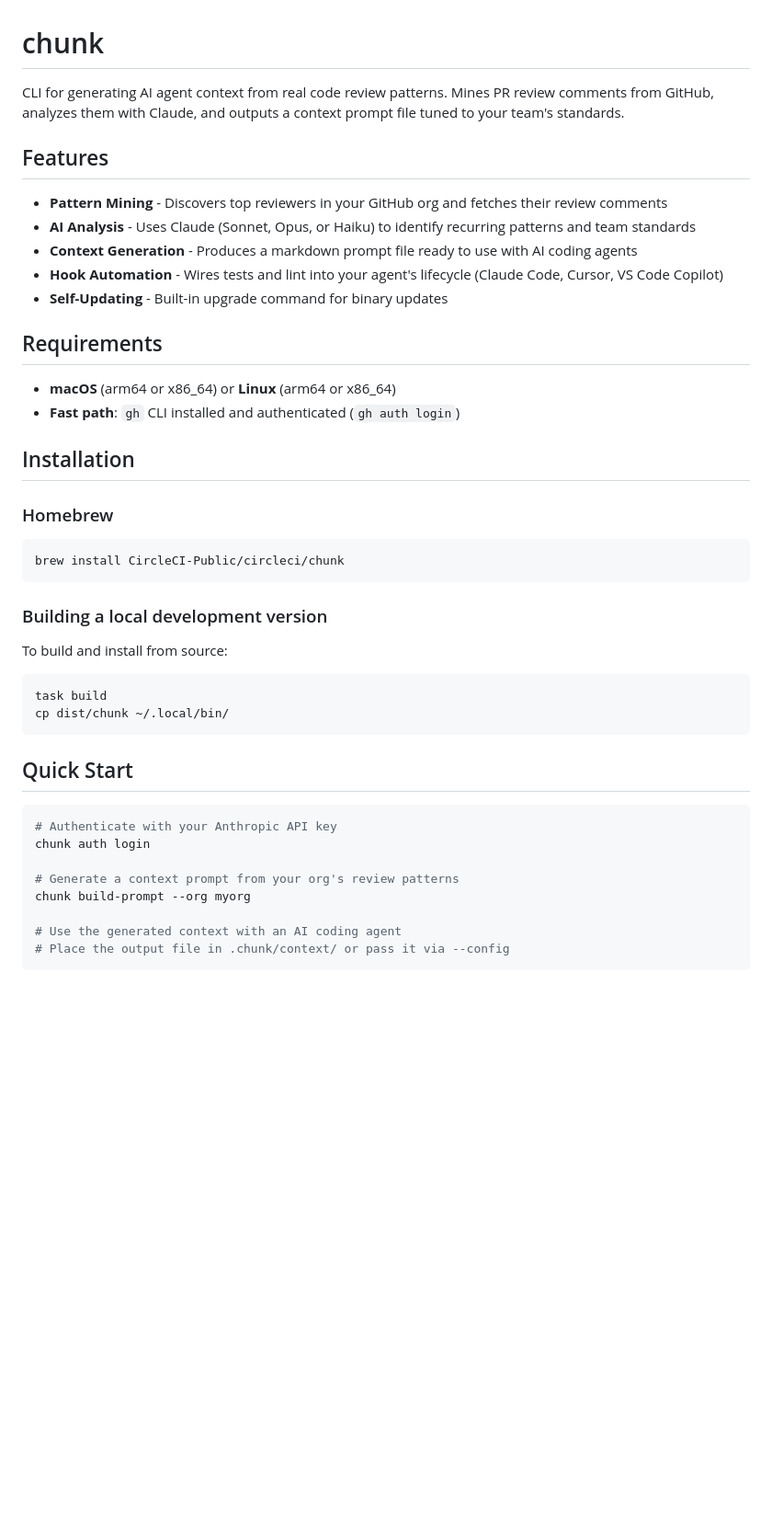
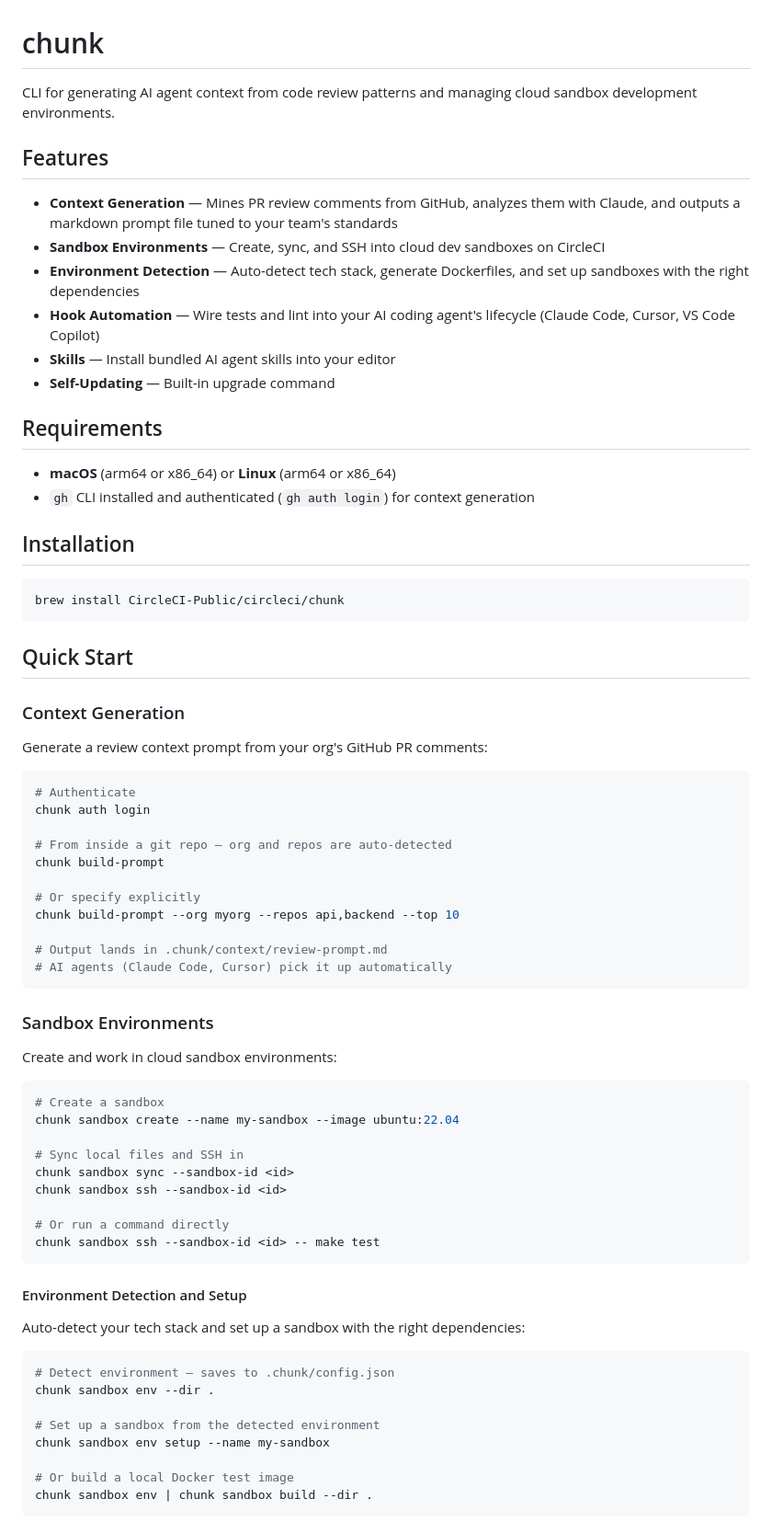
Before and after one commit to CircleCI-Public/chunk-cli, a Markdown page: README.md, the part around one of its changes. Shown at 92% size. GitHub-like rendering; blank space fills up the shorter version.

````diff
--- a/README.md
+++ b/README.md
@@ -1,45 +1,75 @@
 # chunk
 
-CLI for generating AI agent context from real code review patterns. Mines PR review comments from GitHub, analyzes them with Claude, and outputs a context prompt file tuned to your team's standards.
+CLI for generating AI agent context from code review patterns and managing cloud sandbox development environments.
 
 ## Features
 
-- **Pattern Mining** - Discovers top reviewers in your GitHub org and fetches their review comments
-- **AI Analysis** - Uses Claude (Sonnet, Opus, or Haiku) to identify recurring patterns and team standards
-- **Context Generation** - Produces a markdown prompt file ready to use with AI coding agents
-- **Hook Automation** - Wires tests and lint into your agent's lifecycle (Claude Code, Cursor, VS Code Copilot)
-- **Self-Updating** - Built-in upgrade command for binary updates
+- **Context Generation** — Mines PR review comments from GitHub, analyzes them with Claude, and outputs a markdown prompt file tuned to your team's standards
+- **Sandbox Environments** — Create, sync, and SSH into cloud dev sandboxes on CircleCI
+- **Environment Detection** — Auto-detect tech stack, generate Dockerfiles, and set up sandboxes with the right dependencies
+- **Hook Automation** — Wire tests and lint into your AI coding agent's lifecycle (Claude Code, Cursor, VS Code Copilot)
+- **Skills** — Install bundled AI agent skills into your editor
+- **Self-Updating** — Built-in upgrade command
 
 ## Requirements
 
 - **macOS** (arm64 or x86_64) or **Linux** (arm64 or x86_64)
-- **Fast path**: `gh` CLI installed and authenticated (`gh auth login`)
+- `gh` CLI installed and authenticated (`gh auth login`) for context generation
 
 ## Installation
-
-### Homebrew
 
 ```bash
 brew install CircleCI-Public/circleci/chunk
 ```
 
-### Building a local development version
+## Quick Start
 
-To build and install from source:
+### Context Generation
+
+Generate a review context prompt from your org's GitHub PR comments:
 
 ```bash
-task build
-cp dist/chunk ~/.local/bin/
+# Authenticate
+chunk auth login
+
+# From inside a git repo — org and repos are auto-detected
+chunk build-prompt
+
+# Or specify explicitly
+chunk build-prompt --org myorg --repos api,backend --top 10
+
+# Output lands in .chunk/context/review-prompt.md
+# AI agents (Claude Code, Cursor) pick it up automatically
 ```
 
-## Quick Start
+### Sandbox Environments
+
+Create and work in cloud sandbox environments:
 
 ```bash
-# Authenticate with your Anthropic API key
-chunk auth login
+# Create a sandbox
+chunk sandbox create --name my-sandbox --image ubuntu:22.04
 
-# Generate a context prompt from your org's review patterns
-chunk build-prompt --org myorg
+# Sync local files and SSH in
+chunk sandbox sync --sandbox-id <id>
+chunk sandbox ssh --sandbox-id <id>
 
-# Use the generated context with an AI coding agent
-# Place the output file in .chunk/context/ or pass it via --config
+# Or run a command directly
+chunk sandbox ssh --sandbox-id <id> -- make test
+```
+
+#### Environment Detection and Setup
+
+Auto-detect your tech stack and set up a sandbox with the right dependencies:
+
+```bash
+# Detect environment — saves to .chunk/config.json
+chunk sandbox env --dir .
+
+# Set up a sandbox from the detected environment
+chunk sandbox env setup --name my-sandbox
+
+# Or build a local Docker test image
+chunk sandbox env | chunk sandbox build --dir .
+```
+
````
Also changed, not shown: other parts of README.md (+48 -213 lines).
